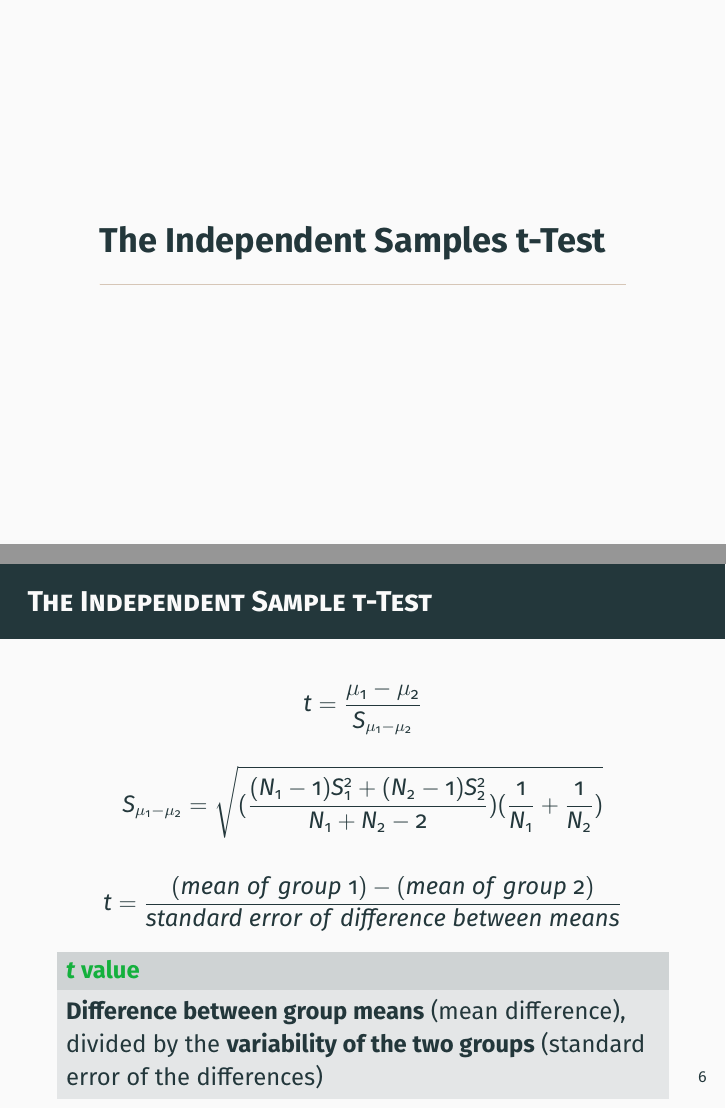
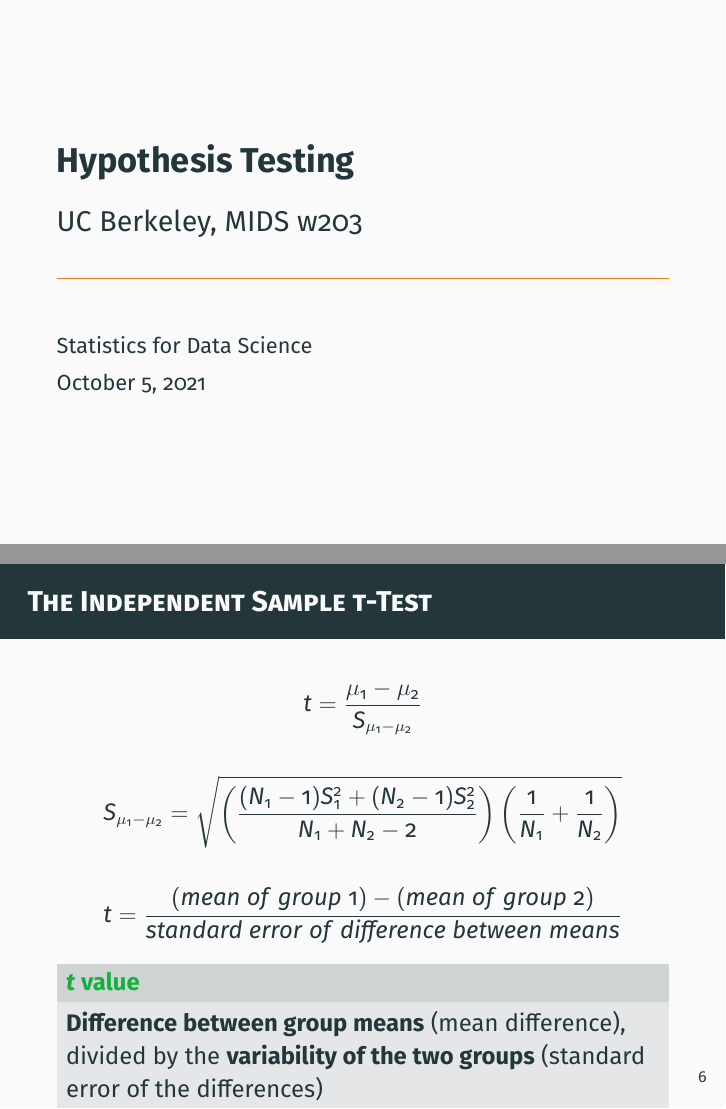
Before and after one commit to mids-w203/slides, LaTeX slides (unit_07_and_unit_08/unit_07_and_unit_08.tex): pages 1 and 8 of 45 before the commit and pages 1 and 9 of 46 after it, joined at a grey line. Compiled offline with pdfLaTeX.

Commit message:
compiles PDF for unit 07

```diff
--- a/unit_07_and_unit_08/unit_07_and_unit_08.tex
+++ b/unit_07_and_unit_08/unit_07_and_unit_08.tex
@@ -20,7 +20,13 @@
 \newcommand{\V}{\text{V}}
 \newcommand{\cov}{\text{cov}}
 
+\title{Hypothesis Testing}
+\subtitle{UC Berkeley, MIDS w203}
+\author{Statistics for Data Science}
+
 \begin{document}
+
+\maketitle
 
 %Section 7.06 Edits start
 
@@ -104,8 +110,8 @@
   $$t = \frac{\mu_{1}-\mu_{2}}{S_{\mu_{1}-\mu_{2}}} $$
 
   $$
-    S_{\mu_{1}-\mu_{2}} = \sqrt{ (\frac{ (N_{1}-1)S_{1}^{2} + (N_{2}-1)S_{2}^{2} }{ N_{1}+N_{2}-2 })
-                    (\frac{1}{ N_{1} } + \frac{1}{ N_{2} })
+    S_{\mu_{1}-\mu_{2}} = \sqrt{ \left(\frac{ (N_{1}-1)S_{1}^{2} + (N_{2}-1)S_{2}^{2} }{ N_{1}+N_{2}-2 }\right)
+                    \left(\frac{1}{ N_{1} } + \frac{1}{ N_{2} }\right)
                   }
   $$
 
```
Also changed, not shown: unit_07_and_unit_08/unit_07_and_unit_08.pdf, unit_07_and_unit_08/unit_07_and_unit_08.tex (10 more changed lines), 7 other files.
